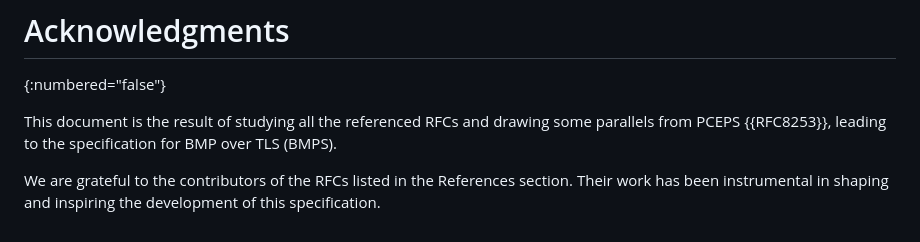
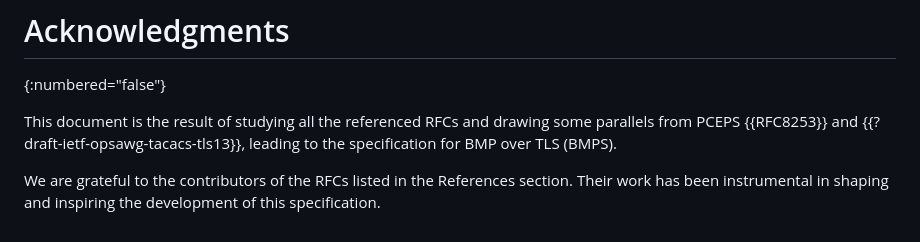
Before and after one commit to steve7171/draft-hmntsharma-bmp-over-tls, a Markdown page: draft-hmntsharma-bmp-over-tls.md, the part around the change. Drawn GitHub-style.

Commit message:
Added reference to tacacs TLS internet draft

```diff
--- a/draft-hmntsharma-bmp-over-tls.md
+++ b/draft-hmntsharma-bmp-over-tls.md
@@ -183,6 +183,6 @@ This document has no IANA actions.
 # Acknowledgments
 {:numbered="false"}
 
-This document is the result of studying all the referenced RFCs and drawing some parallels from PCEPS {{RFC8253}}, leading to the specification for BMP over TLS (BMPS).
+This document is the result of studying all the referenced RFCs and drawing some parallels from PCEPS {{RFC8253}} and {{?draft-ietf-opsawg-tacacs-tls13}}, leading to the specification for BMP over TLS (BMPS).
 
 We are grateful to the contributors of the RFCs listed in the References section. Their work has been instrumental in shaping and inspiring the development of this specification.
```
